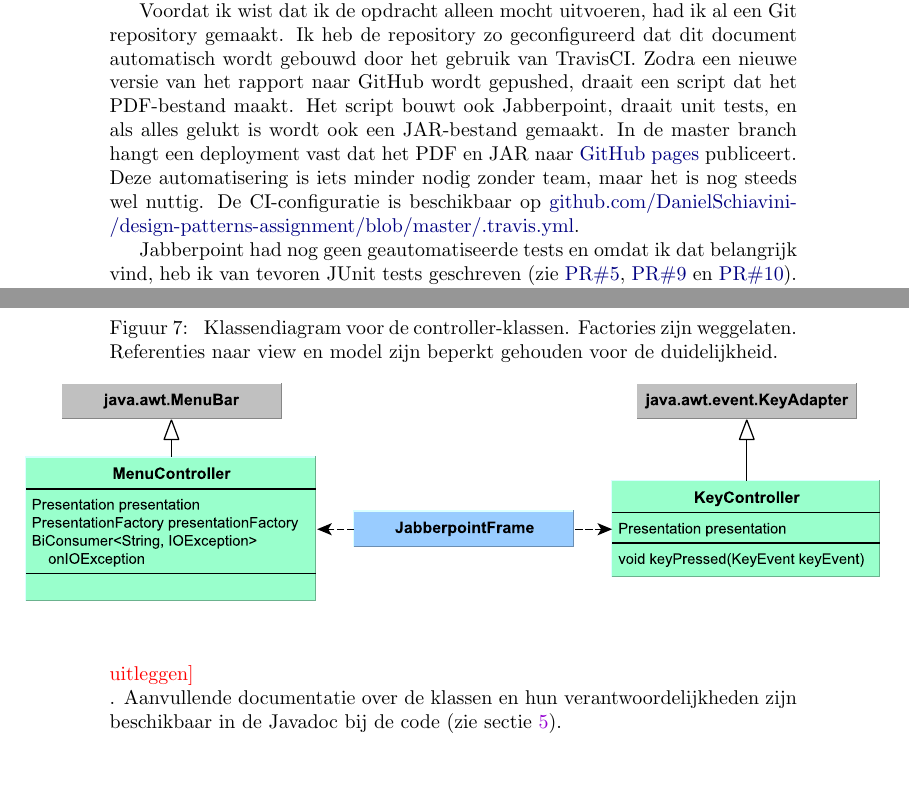
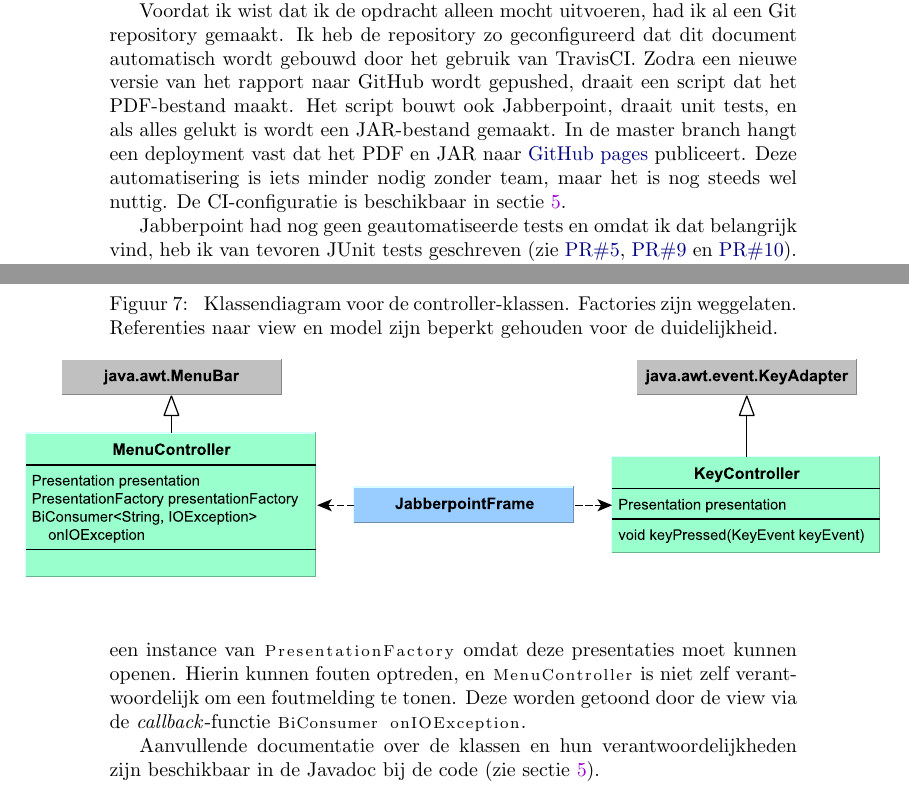
Before and after one commit to DanielSchiavini/design-patterns-assignment, a LaTeX problem sheet (Report/final-assignment-report.tex): two parts of pages 1 and 11 of 16, joined at a grey line, cut so that both start at the same text, the shorter picture padded with empty space. Compiled offline with pdfLaTeX.

Commit message:
Finish last TODO

```diff
--- a/Report/final-assignment-report.tex
+++ b/Report/final-assignment-report.tex
@@ -118,10 +118,10 @@
     Voordat ik wist dat ik de opdracht alleen mocht uitvoeren, had ik al een Git repository gemaakt.
     Ik heb de repository zo geconfigureerd dat dit document automatisch wordt gebouwd door het gebruik van TravisCI.
     Zodra een nieuwe versie van het rapport naar GitHub wordt gepushed, draait een script dat het PDF-bestand maakt.
-    Het script bouwt ook Jabberpoint, draait unit tests, en als alles gelukt is wordt ook een JAR-bestand gemaakt.
+    Het script bouwt ook Jabberpoint, draait unit tests, en als alles gelukt is wordt een JAR-bestand gemaakt.
     In de master branch hangt een deployment vast dat het PDF en JAR naar \href{https://github.com/DanielSchiavini/design-patterns-assignment/tree/gh-pages}{GitHub pages} publiceert.
     Deze automatisering is iets minder nodig zonder team, maar het is nog steeds wel nuttig.
-    De CI-configuratie is beschikbaar op \repolink{blob/master/.travis.yml}.
+    De CI-configuratie is beschikbaar in sectie~\ref{sec:source}.
 
     Jabberpoint had nog geen geautomatiseerde tests en omdat ik dat belangrijk vind, heb ik van tevoren JUnit tests geschreven (zie \PR{5}, \PR{9} en \PR{10}).
     Echter niet alle klassen waren testbaar -- TravisCI draait in een Linux-container waarin de Graphic Java-klassen niet gecreëerd kunnen worden.
@@ -384,5 +383,9 @@
 		Daarom hebben we ook twee controllers: \code{MenuController} en \code{KeyController}.
-		\todo{Beide krijgen presentatie om commandos's te geven. MenuController krijgt bovendien presentationFactory. BiConsumer onIOException uitleggen}.
+		Beide krijgen een presentatie in de constructors zodat de controllers commando's kunnen doorgeven.
+		\code{MenuController} krijgt bovendien een instance van \code{PresentationFactory} omdat deze presentaties moet kunnen openen.
+		Hierin kunnen fouten optreden, en \code{MenuController} is niet zelf verantwoordelijk om een foutmelding te tonen.
+		Deze worden getoond door de view via de \textit{callback}-functie \code{BiConsumer onIOException}.
+
 		Aanvullende documentatie over de klassen en hun verantwoordelijkheden zijn beschikbaar in de Javadoc bij de code (zie sectie~\ref{sec:source}).
 
 		\subsubsection{Factories}\label{sec:controller-factories}
```
Also changed, not shown: Report/final-assignment-report.tex (7 more changed lines).
